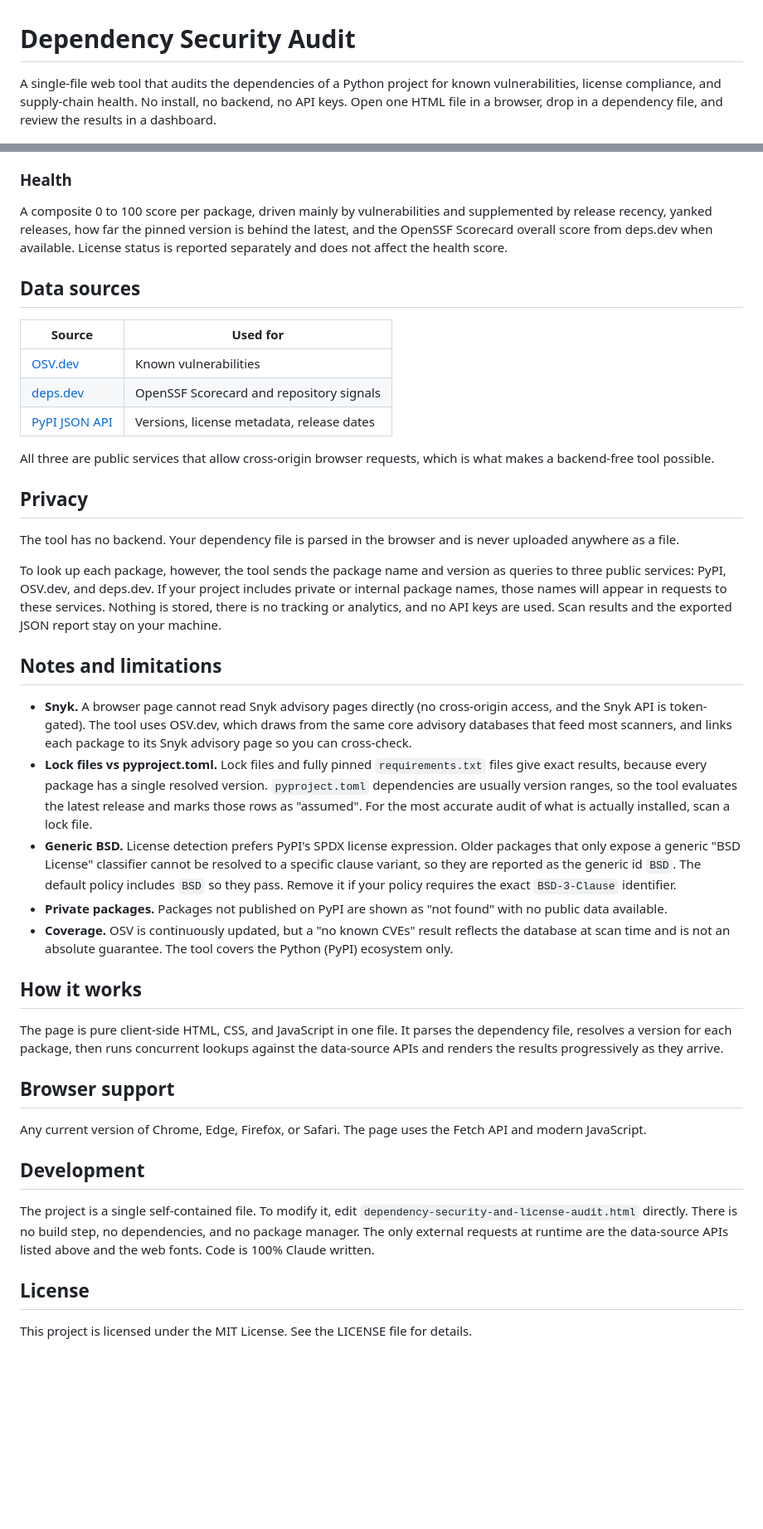
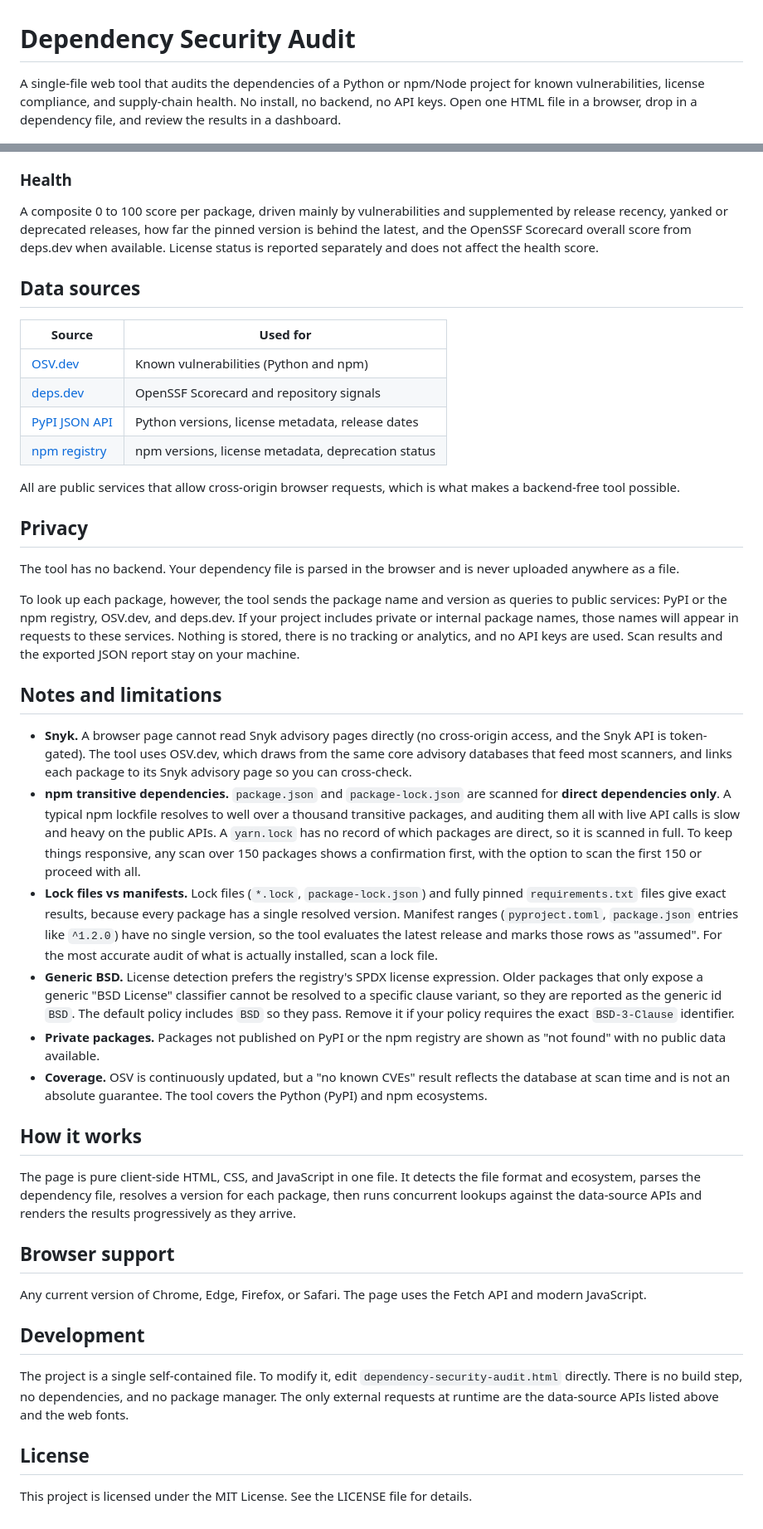
Before and after one commit to nmandic78/osv_scanner, a Markdown page: README.md, 2 parts joined by grey strips. Shown at 83% size. GitHub-like rendering; blank space fills up the shorter version.

Commit message:
Enhance README with npm support details
Updated README to include npm support and clarify functionality.

```diff
--- a/README.md
+++ b/README.md
@@ -1,9 +1,9 @@
 # Dependency Security Audit
 
-A single-file web tool that audits the dependencies of a Python project for known
-vulnerabilities, license compliance, and supply-chain health. No install, no backend,
-no API keys. Open one HTML file in a browser, drop in a dependency file, and review
-the results in a dashboard.
+A single-file web tool that audits the dependencies of a Python or npm/Node project
+for known vulnerabilities, license compliance, and supply-chain health. No install, no
+backend, no API keys. Open one HTML file in a browser, drop in a dependency file, and
+review the results in a dashboard.
 
 <!-- Add a screenshot here, e.g. docs/screenshot.png -->
 ![Dependency Security Audit](screenshot.png)
@@ -75,20 +88,21 @@ package immediately, with no re-scan needed.
 ### Health
 
 A composite 0 to 100 score per package, driven mainly by vulnerabilities and
-supplemented by release recency, yanked releases, how far the pinned version is behind
-the latest, and the OpenSSF Scorecard overall score from deps.dev when available.
-License status is reported separately and does not affect the health score.
+supplemented by release recency, yanked or deprecated releases, how far the pinned
+version is behind the latest, and the OpenSSF Scorecard overall score from deps.dev when
+available. License status is reported separately and does not affect the health score.
 
 ## Data sources
 
 | Source | Used for |
 | --- | --- |
-| [OSV.dev](https://osv.dev) | Known vulnerabilities |
+| [OSV.dev](https://osv.dev) | Known vulnerabilities (Python and npm) |
 | [deps.dev](https://deps.dev) | OpenSSF Scorecard and repository signals |
-| [PyPI JSON API](https://pypi.org) | Versions, license metadata, release dates |
+| [PyPI JSON API](https://pypi.org) | Python versions, license metadata, release dates |
+| [npm registry](https://registry.npmjs.org) | npm versions, license metadata, deprecation status |
 
-All three are public services that allow cross-origin browser requests, which is what
-makes a backend-free tool possible.
+All are public services that allow cross-origin browser requests, which is what makes a
+backend-free tool possible.
 
 ## Privacy
 
@@ -96,10 +110,10 @@ The tool has no backend. Your dependency file is parsed in the browser and is ne
 uploaded anywhere as a file.
 
 To look up each package, however, the tool sends the package name and version as
-queries to three public services: PyPI, OSV.dev, and deps.dev. If your project includes
-private or internal package names, those names will appear in requests to these
-services. Nothing is stored, there is no tracking or analytics, and no API keys are
-used. Scan results and the exported JSON report stay on your machine.
+queries to public services: PyPI or the npm registry, OSV.dev, and deps.dev. If your
+project includes private or internal package names, those names will appear in requests
+to these services. Nothing is stored, there is no tracking or analytics, and no API
+keys are used. Scan results and the exported JSON report stay on your machine.
 
 ## Notes and limitations
 
@@ -107,27 +121,35 @@ used. Scan results and the exported JSON report stay on your machine.
   access, and the Snyk API is token-gated). The tool uses OSV.dev, which draws from the
   same core advisory databases that feed most scanners, and links each package to its
   Snyk advisory page so you can cross-check.
-- **Lock files vs pyproject.toml.** Lock files and fully pinned `requirements.txt`
-  files give exact results, because every package has a single resolved version.
-  `pyproject.toml` dependencies are usually version ranges, so the tool evaluates the
-  latest release and marks those rows as "assumed". For the most accurate audit of what
-  is actually installed, scan a lock file.
-- **Generic BSD.** License detection prefers PyPI's SPDX license expression. Older
-  packages that only expose a generic "BSD License" classifier cannot be resolved to a
-  specific clause variant, so they are reported as the generic id `BSD`. The default
-  policy includes `BSD` so they pass. Remove it if your policy requires the exact
-  `BSD-3-Clause` identifier.
-- **Private packages.** Packages not published on PyPI are shown as "not found" with no
-  public data available.
+- **npm transitive dependencies.** `package.json` and `package-lock.json` are scanned
+  for **direct dependencies only**. A typical npm lockfile resolves to well over a
+  thousand transitive packages, and auditing them all with live API calls is slow and
+  heavy on the public APIs. A `yarn.lock` has no record of which packages are direct,
+  so it is scanned in full. To keep things responsive, any scan over 150 packages shows
+  a confirmation first, with the option to scan the first 150 or proceed with all.
+- **Lock files vs manifests.** Lock files (`*.lock`, `package-lock.json`) and fully
+  pinned `requirements.txt` files give exact results, because every package has a
+  single resolved version. Manifest ranges (`pyproject.toml`, `package.json` entries
+  like `^1.2.0`) have no single version, so the tool evaluates the latest release and
+  marks those rows as "assumed". For the most accurate audit of what is actually
+  installed, scan a lock file.
+- **Generic BSD.** License detection prefers the registry's SPDX license expression.
+  Older packages that only expose a generic "BSD License" classifier cannot be resolved
+  to a specific clause variant, so they are reported as the generic id `BSD`. The
+  default policy includes `BSD` so they pass. Remove it if your policy requires the
+  exact `BSD-3-Clause` identifier.
+- **Private packages.** Packages not published on PyPI or the npm registry are shown as
+  "not found" with no public data available.
 - **Coverage.** OSV is continuously updated, but a "no known CVEs" result reflects the
   database at scan time and is not an absolute guarantee. The tool covers the Python
-  (PyPI) ecosystem only.
+  (PyPI) and npm ecosystems.
 
 ## How it works
 
-The page is pure client-side HTML, CSS, and JavaScript in one file. It parses the
-dependency file, resolves a version for each package, then runs concurrent lookups
-against the data-source APIs and renders the results progressively as they arrive.
+The page is pure client-side HTML, CSS, and JavaScript in one file. It detects the file
+format and ecosystem, parses the dependency file, resolves a version for each package,
+then runs concurrent lookups against the data-source APIs and renders the results
+progressively as they arrive.
 
 ## Browser support
 
@@ -137,10 +159,10 @@ and modern JavaScript.
 ## Development
 
 The project is a single self-contained file. To modify it, edit
-`dependency-security-and-license-audit.html` directly. There is no build step, no dependencies, and
+`dependency-security-audit.html` directly. There is no build step, no dependencies, and
 no package manager. The only external requests at runtime are the data-source APIs
 listed above and the web fonts.
-Code is 100% Claude written.
 
 ## License
+
 This project is licensed under the MIT License. See the LICENSE file for details.
```
Also changed, not shown: other parts of README.md (+18 -5 lines).
